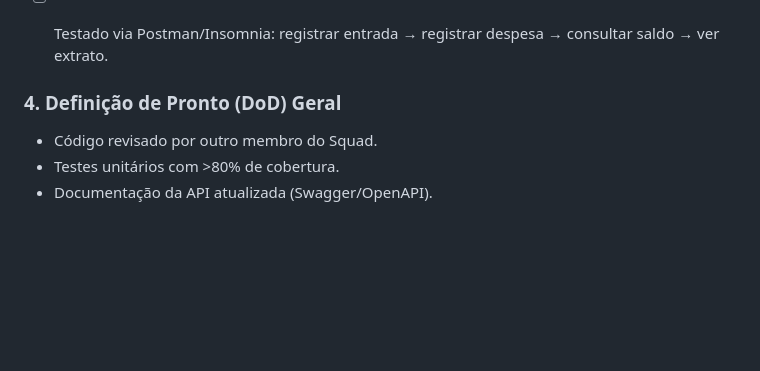
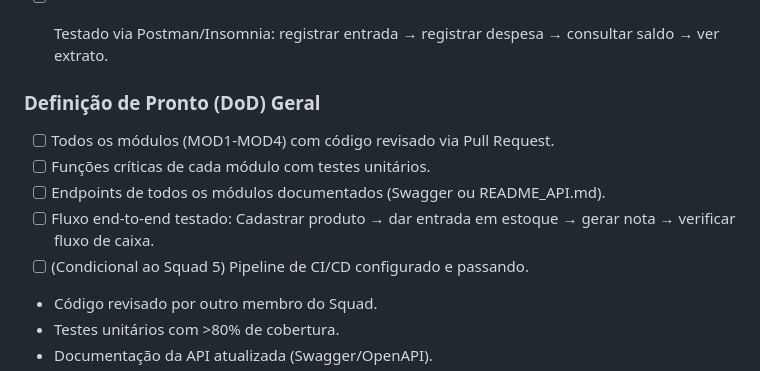
Before and after one commit to GestaoProjetos2026/Fiscal-Finance, a Markdown page: README.md, the part around the change. Rendered like a GitHub page; blank space fills up the shorter version.

Commit message:
Adicionado DoD para MOD4 e para o final do projeto
Adicionado DoD para MOD4 e para o final do projeto

```diff
--- a/README.md
+++ b/README.md
@@ -379,7 +379,13 @@ Transacao
 - [ ] Testado via Postman/Insomnia: registrar entrada → registrar despesa → consultar saldo → ver extrato.
 
 
-### 4. Definição de Pronto (DoD) Geral
+### Definição de Pronto (DoD) Geral
+
+- [ ] Todos os módulos (MOD1-MOD4) com código revisado via Pull Request.
+- [ ] Funções críticas de cada módulo com testes unitários.
+- [ ] Endpoints de todos os módulos documentados (Swagger ou README_API.md).
+- [ ] Fluxo end-to-end testado: Cadastrar produto → dar entrada em estoque → gerar nota → verificar fluxo de caixa.
+- [ ] (Condicional ao Squad 5) Pipeline de CI/CD configurado e passando.
 
 - Código revisado por outro membro do Squad.
 - Testes unitários com >80% de cobertura.
```
